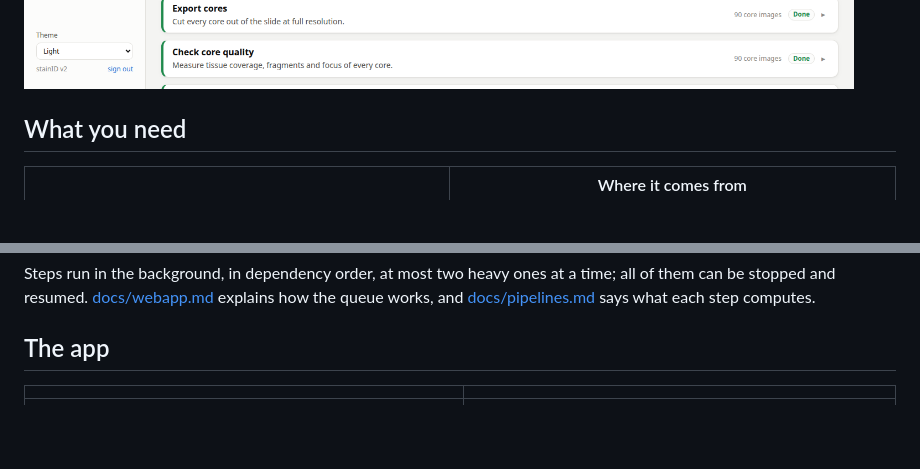
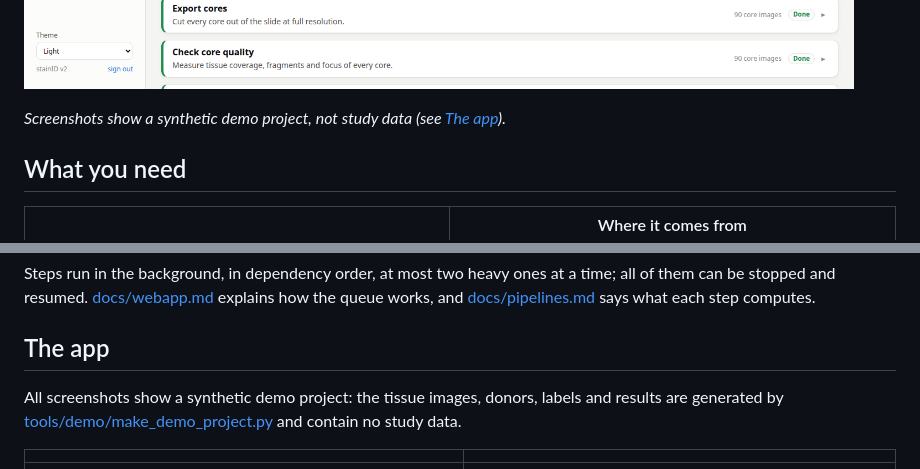
Before and after one commit to skysky2333/stainID, a Markdown page: README.md, 2 parts joined by grey strips. GitHub-like rendering; blank space fills up the shorter version.

Commit message:
README: the screenshots show a synthetic demo project, not study data

```diff
--- a/README.md
+++ b/README.md
@@ -15,6 +15,8 @@ Along the way you can check detections on the tissue, label objects blind and tr
 slides. Every step is also a `stainid` command.
 
 ![Workflow](docs/images/workflow.png)
+
+*Screenshots show a synthetic demo project, not study data (see [The app](#the-app)).*
 
 ## What you need
 
@@ -73,6 +75,9 @@ resumed. [docs/webapp.md](docs/webapp.md) explains how the queue works, and [doc
 says what each step computes.
 
 ## The app
+
+All screenshots show a synthetic demo project: the tissue images, donors, labels and results are generated by
+[tools/demo/make_demo_project.py](tools/demo/make_demo_project.py) and contain no study data.
 
 | | |
 |---|---|
```
